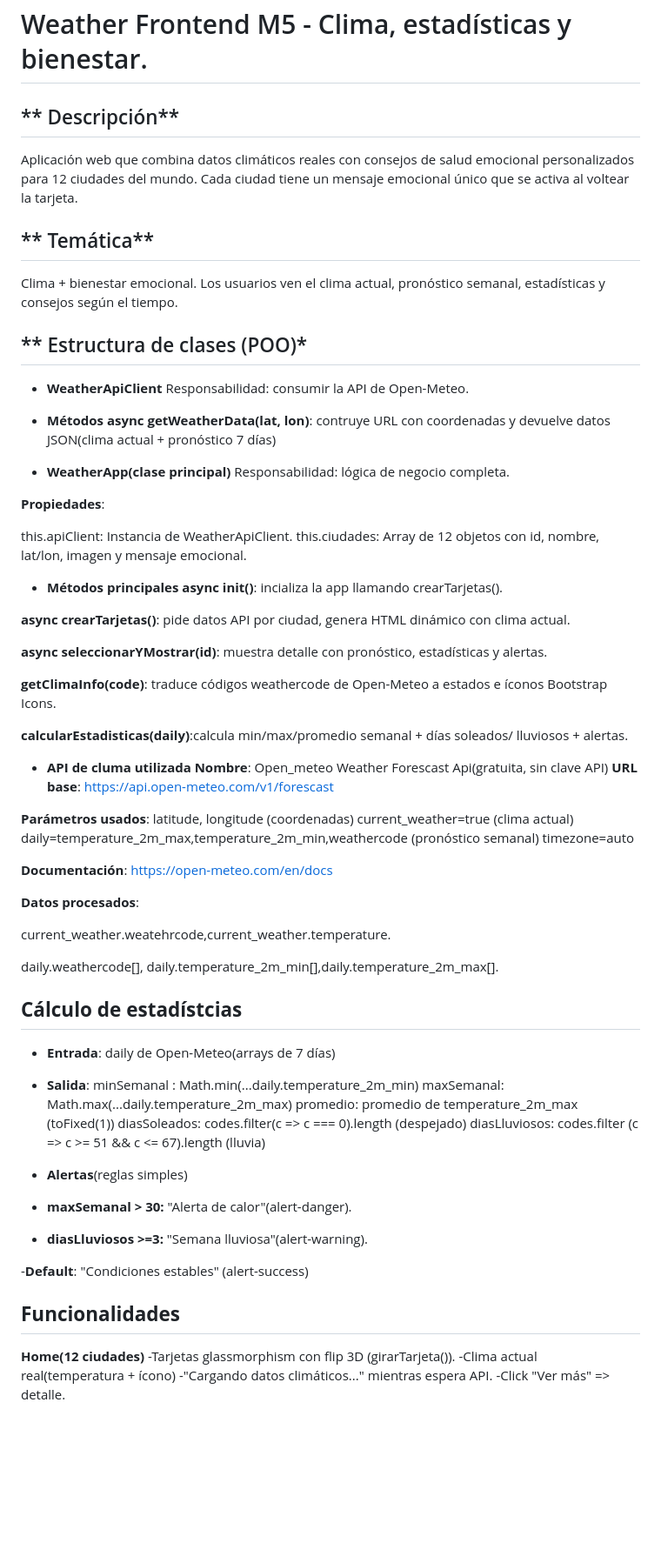
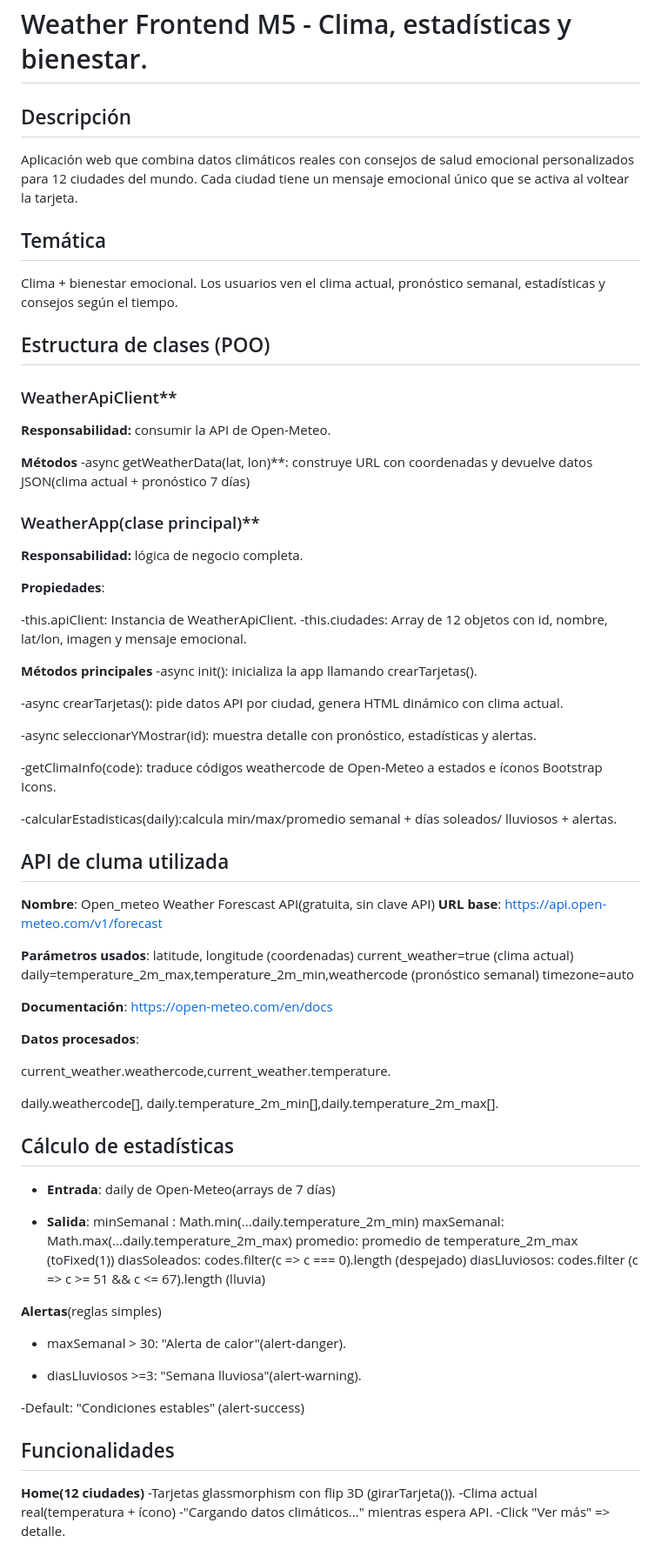
Before and after one commit to KarlaBlackie/Weather-frontend-m5, a Markdown page: README.md, the part around one of its changes. Shown at 87% size. Drawn GitHub-style; blank space fills up the shorter version.

Commit message:
Arreglé formato de README

```diff
--- a/README.md
+++ b/README.md
@@ -1,43 +1,43 @@
 # Weather Frontend M5 - Clima, estadísticas y bienestar.
-## ** Descripción**
+## Descripción
 Aplicación web que combina datos climáticos reales con consejos de salud emocional personalizados para 12 ciudades del mundo. Cada ciudad tiene un mensaje emocional único que se activa al voltear la tarjeta.
 
-## ** Temática**
+## Temática
 Clima + bienestar emocional. Los usuarios ven el clima actual, pronóstico semanal, estadísticas y consejos según el tiempo.
 
 
-## ** Estructura de clases (POO)*
+## Estructura de clases (POO)
 
-- **WeatherApiClient**
-Responsabilidad: consumir la API de Open-Meteo.
+### WeatherApiClient**
+**Responsabilidad:** consumir la API de Open-Meteo.
 
-- **Métodos**
-**async getWeatherData(lat, lon)**: contruye URL con coordenadas y devuelve datos JSON(clima actual + pronóstico 7 días)
+**Métodos**
+-async getWeatherData(lat, lon)**: construye URL con coordenadas y devuelve datos JSON(clima actual + pronóstico 7 días)
 
-- **WeatherApp(clase principal)**
-Responsabilidad: lógica de negocio completa.
+### WeatherApp(clase principal)**
+**Responsabilidad:** lógica de negocio completa.
 
 **Propiedades**:
 
-this.apiClient: Instancia de WeatherApiClient.
-this.ciudades: Array de 12 objetos con id, nombre, lat/lon, imagen y mensaje emocional.
+-this.apiClient: Instancia de WeatherApiClient.
+-this.ciudades: Array de 12 objetos con id, nombre, lat/lon, imagen y mensaje emocional.
 
 
-- **Métodos principales**
-**async init()**: incializa la app llamando crearTarjetas().
+ **Métodos principales**
+-async init(): inicializa la app llamando crearTarjetas().
 
-**async crearTarjetas()**: pide datos API por ciudad, genera HTML dinámico con clima actual.
+-async crearTarjetas(): pide datos API por ciudad, genera HTML dinámico con clima actual.
 
-**async seleccionarYMostrar(id)**: muestra detalle con pronóstico, estadísticas y alertas.
+-async seleccionarYMostrar(id): muestra detalle con pronóstico, estadísticas y alertas.
 
-**getClimaInfo(code)**: traduce códigos weathercode de Open-Meteo a estados e íconos Bootstrap Icons.
+-getClimaInfo(code): traduce códigos weathercode de Open-Meteo a estados e íconos Bootstrap Icons.
 
-**calcularEstadisticas(daily)**:calcula min/max/promedio semanal + días soleados/ lluviosos + alertas.
+-calcularEstadisticas(daily):calcula min/max/promedio semanal + días soleados/ lluviosos + alertas.
 
 
-- **API de cluma utilizada**
-**Nombre**: Open_meteo Weather Forescast Api(gratuita, sin clave API)
-**URL base**: https://api.open-meteo.com/v1/forescast
+## API de cluma utilizada
+**Nombre**: Open_meteo Weather Forescast API(gratuita, sin clave API)
+**URL base**: https://api.open-meteo.com/v1/forecast
 
 **Parámetros usados**:
 latitude, longitude (coordenadas)
@@ -48,13 +48,13 @@ daily=temperature_2m_max,temperature_2m_min,weathercode (pronóstico semanal) ti
 
 **Datos procesados**:
 
-current_weather.weatehrcode,current_weather.temperature.
+current_weather.weathercode,current_weather.temperature.
 
 daily.weathercode[], daily.temperature_2m_min[],daily.temperature_2m_max[].
 
 
 
-## **Cálculo de estadístcias**
+## Cálculo de estadísticas
 
 - **Entrada**: daily de Open-Meteo(arrays de 7 días)
 
@@ -66,17 +66,17 @@ diasSoleados: codes.filter(c => c === 0).length (despejado)
 diasLluviosos: codes.filter (c => c >= 51 && c <= 67).length (lluvia)
 
 
-- **Alertas**(reglas simples)
+ **Alertas**(reglas simples)
 
-- **maxSemanal > 30:** "Alerta de calor"(alert-danger).
+- maxSemanal > 30: "Alerta de calor"(alert-danger).
 
-- **diasLluviosos >=3:** "Semana lluviosa"(alert-warning).
+- diasLluviosos >=3: "Semana lluviosa"(alert-warning).
 
--**Default**: "Condiciones estables" (alert-success)
+-Default: "Condiciones estables" (alert-success)
 
 
 
-## **Funcionalidades**
+## Funcionalidades
 
 **Home(12 ciudades)**
 -Tarjetas glassmorphism con flip 3D (girarTarjeta()).
```
Also changed, not shown: other parts of README.md (+5 -7 lines).
